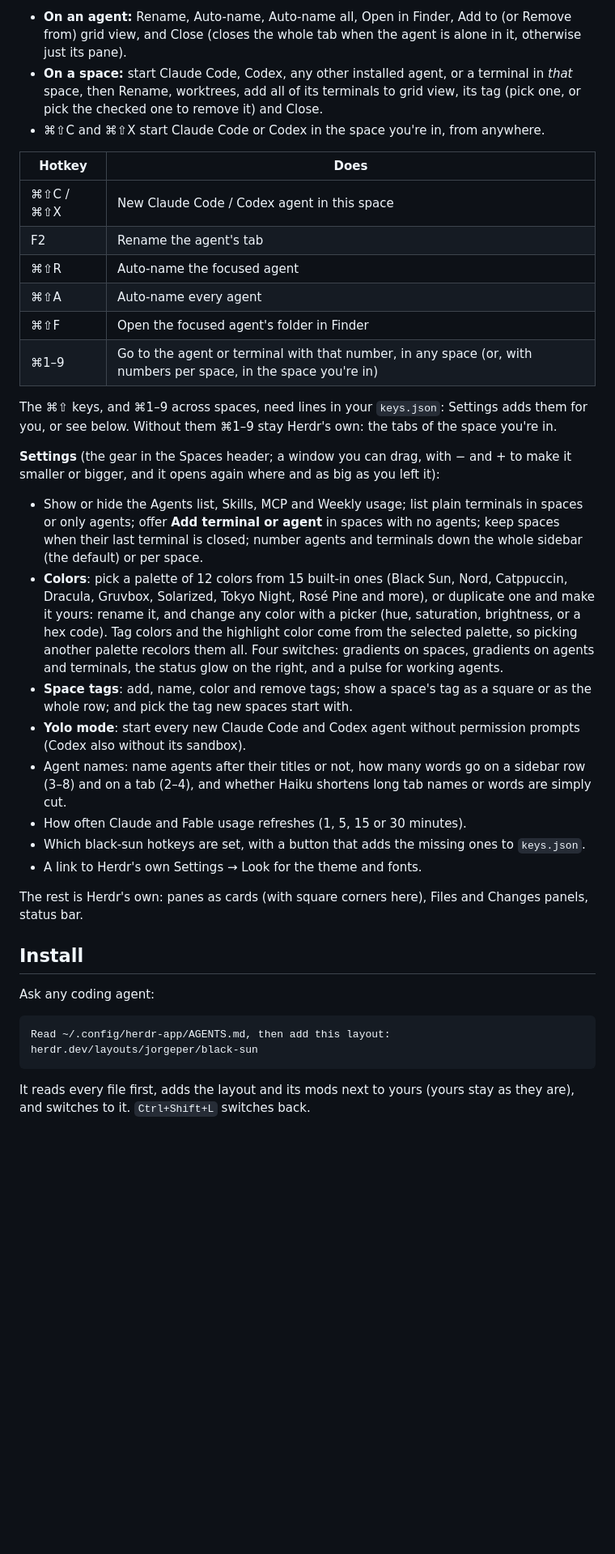
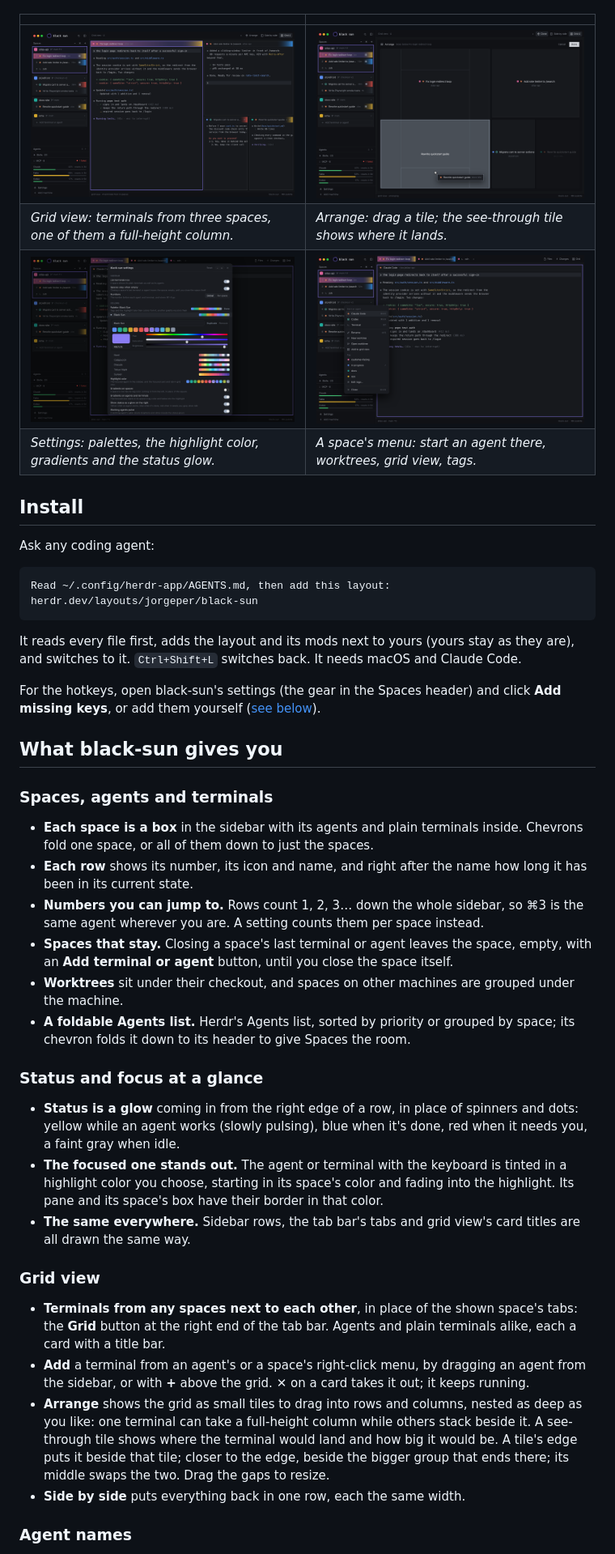
Before and after one commit to jorgeper/black-sun, a Markdown page: README.md, the part around one of its changes. Shown at 81% size. Drawn GitHub-style; pictures changed too: assets/screens/arrange.png (added), assets/screens/grid-view.png (added), assets/screens/settings-colors.png (added); blank space fills up the shorter version.

Commit message:
README: logo, description, screens and a feature guide; gradients on spaces off by default
Co-Authored-By: Claude Fable 5.2 <noreply@anthropic.com>

````diff
--- a/README.md
+++ b/README.md
@@ -34,31 +25,10 @@ A [Herdr](https://herdr.dev) layout for running many Claude Code and Codex agent
 
-- **On an agent:** Rename, Auto-name, Auto-name all, Open in Finder, Add to (or Remove from) grid view, and Close (closes the whole tab when the agent is alone in it, otherwise just its pane).
-- **On a space:** start Claude Code, Codex, any other installed agent, or a terminal in *that* space, then Rename, worktrees, add all of its terminals to grid view, its tag (pick one, or pick the checked one to remove it) and Close.
-- ⌘⇧C and ⌘⇧X start Claude Code or Codex in the space you're in, from anywhere.
-
-| Hotkey | Does |
+| | |
 |---|---|
-| ⌘⇧C / ⌘⇧X | New Claude Code / Codex agent in this space |
-| F2 | Rename the agent's tab |
-| ⌘⇧R | Auto-name the focused agent |
-| ⌘⇧A | Auto-name every agent |
-| ⌘⇧F | Open the focused agent's folder in Finder |
-| ⌘1–9 | Go to the agent or terminal with that number, in any space (or, with numbers per space, in the space you're in) |
-
-The ⌘⇧ keys, and ⌘1–9 across spaces, need lines in your `keys.json`: Settings adds them for you, or see below. Without them ⌘1–9 stay Herdr's own: the tabs of the space you're in.
-
-**Settings** (the gear in the Spaces header; a window you can drag, with − and + to make it smaller or bigger, and it opens again where and as big as you left it):
-
-- Show or hide the Agents list, Skills, MCP and Weekly usage; list plain terminals in spaces or only agents; offer **Add terminal or agent** in spaces with no agents; keep spaces when their last terminal is closed; number agents and terminals down the whole sidebar (the default) or per space.
-- **Colors**: pick a palette of 12 colors from 15 built-in ones (Black Sun, Nord, Catppuccin, Dracula, Gruvbox, Solarized, Tokyo Night, Rosé Pine and more), or duplicate one and make it yours: rename it, and change any color with a picker (hue, saturation, brightness, or a hex code). Tag colors and the highlight color come from the selected palette, so picking another palette recolors them all. Four switches: gradients on spaces, gradients on agents and terminals, the status glow on the right, and a pulse for working agents.
-- **Space tags**: add, name, color and remove tags; show a space's tag as a square or as the whole row; and pick the tag new spaces start with.
-- **Yolo mode**: start every new Claude Code and Codex agent without permission prompts (Codex also without its sandbox).
-- Agent names: name agents after their titles or not, how many words go on a sidebar row (3–8) and on a tab (2–4), and whether Haiku shortens long tab names or words are simply cut.
-- How often Claude and Fable usage refreshes (1, 5, 15 or 30 minutes).
-- Which black-sun hotkeys are set, with a button that adds the missing ones to `keys.json`.
-- A link to Herdr's own Settings → Look for the theme and fonts.
-
-The rest is Herdr's own: panes as cards (with square corners here), Files and Changes panels, status bar.
+| ![Grid view: four terminals from three spaces](assets/screens/grid-view.png) | ![Arranging the grid by dragging a tile](assets/screens/arrange.png) |
+| *Grid view: terminals from three spaces, one of them a full-height column.* | *Arrange: drag a tile; the see-through tile shows where it lands.* |
+| ![The settings window with color palettes and a color picker](assets/screens/settings-colors.png) | ![A space's right-click menu](assets/screens/space-menu.png) |
+| *Settings: palettes, the highlight color, gradients and the status glow.* | *A space's menu: start an agent there, worktrees, grid view, tags.* |
 
 ## Install
 
@@ -68,4 +38,33 @@ Ask any coding agent:
 Read ~/.config/herdr-app/AGENTS.md, then add this layout: herdr.dev/layouts/jorgeper/black-sun
 ```
 
-It reads every file first, adds the layout and its mods next to yours (yours stay as they are), and switches to it. `Ctrl+Shift+L` switches back.
+It reads every file first, adds the layout and its mods next to yours (yours stay as they are), and switches to it. `Ctrl+Shift+L` switches back. It needs macOS and Claude Code.
+
+For the hotkeys, open black-sun's settings (the gear in the Spaces header) and click **Add missing keys**, or add them yourself ([see below](#hotkeys-in-keysjson)).
+
+## What black-sun gives you
+
+### Spaces, agents and terminals
+
+- **Each space is a box** in the sidebar with its agents and plain terminals inside. Chevrons fold one space, or all of them down to just the spaces.
+- **Each row** shows its number, its icon and name, and right after the name how long it has been in its current state.
+- **Numbers you can jump to.** Rows count 1, 2, 3… down the whole sidebar, so ⌘3 is the same agent wherever you are. A setting counts them per space instead.
+- **Spaces that stay.** Closing a space's last terminal or agent leaves the space, empty, with an **Add terminal or agent** button, until you close the space itself.
+- **Worktrees** sit under their checkout, and spaces on other machines are grouped under the machine.
+- **A foldable Agents list.** Herdr's Agents list, sorted by priority or grouped by space; its chevron folds it down to its header to give Spaces the room.
+
+### Status and focus at a glance
+
+- **Status is a glow** coming in from the right edge of a row, in place of spinners and dots: yellow while an agent works (slowly pulsing), blue when it's done, red when it needs you, a faint gray when idle.
+- **The focused one stands out.** The agent or terminal with the keyboard is tinted in a highlight color you choose, starting in its space's color and fading into the highlight. Its pane and its space's box have their border in that color.
+- **The same everywhere.** Sidebar rows, the tab bar's tabs and grid view's card titles are all drawn the same way.
+
+### Grid view
+
+- **Terminals from any spaces next to each other**, in place of the shown space's tabs: the **Grid** button at the right end of the tab bar. Agents and plain terminals alike, each a card with a title bar.
+- **Add** a terminal from an agent's or a space's right-click menu, by dragging an agent from the sidebar, or with **+** above the grid. **✕** on a card takes it out; it keeps running.
+- **Arrange** shows the grid as small tiles to drag into rows and columns, nested as deep as you like: one terminal can take a full-height column while others stack beside it. A see-through tile shows where the terminal would land and how big it would be. A tile's edge puts it beside that tile; closer to the edge, beside the bigger group that ends there; its middle swaps the two. Drag the gaps to resize.
+- **Side by side** puts everything back in one row, each the same width.
+
+### Agent names
+
````
Also changed, not shown: other parts of README.md (+73 -25 lines), RECIPE.md (+1 -1 lines), assets/black-sun.png (added), assets/screens/sidebar-and-tabs.png (added), 3 other files.
